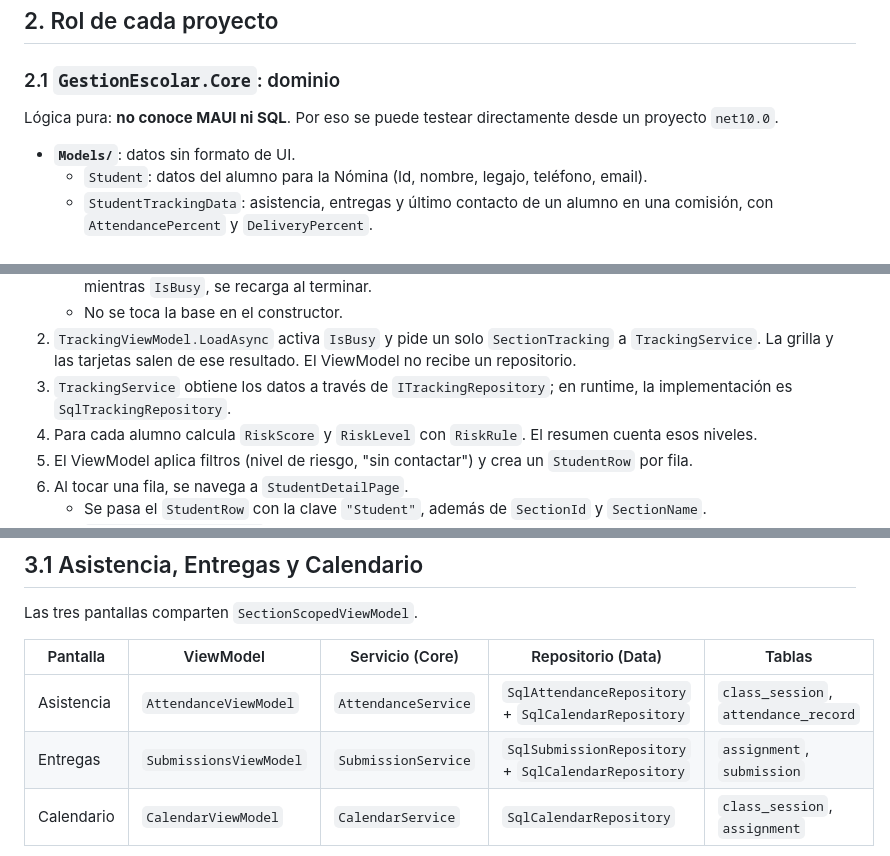
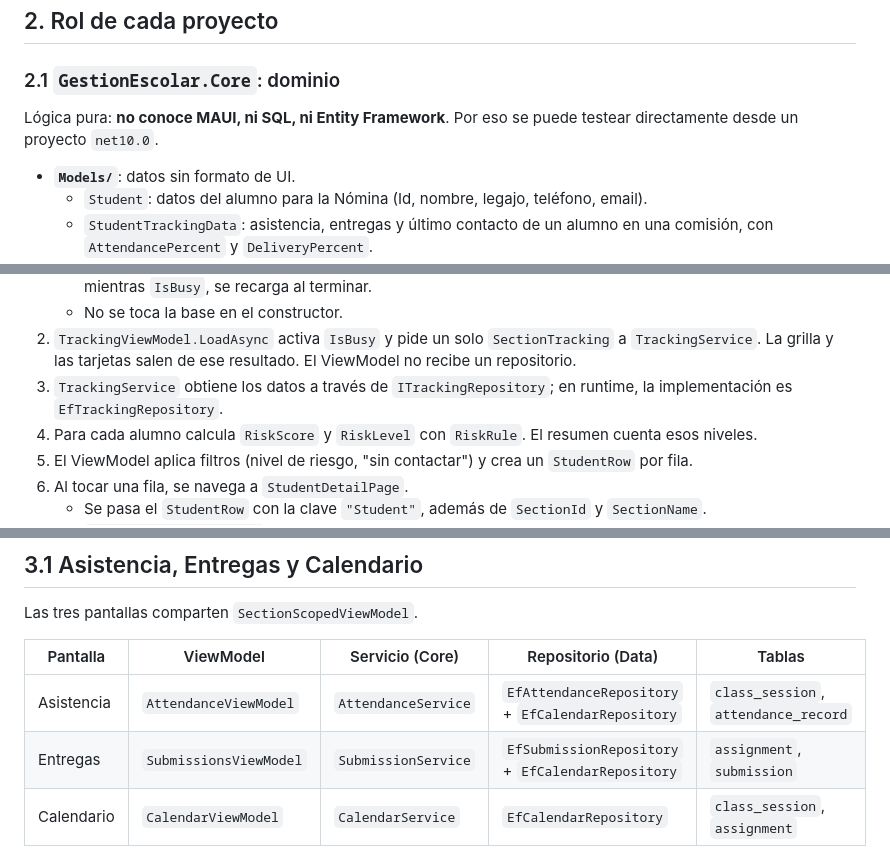
Before and after one commit to bautistacarratu06/PP2, a Markdown page: GestionEscolar/ARCHITECTURE.md, 3 parts joined by grey strips. Drawn GitHub-style.

````diff
--- a/GestionEscolar/ARCHITECTURE.md
+++ b/GestionEscolar/ARCHITECTURE.md
@@ -55,7 +58,7 @@ Todas las flechas de proyecto apuntan hacia Core. `UI` referencia a `Data` para
 
 ### 2.1 `GestionEscolar.Core`: dominio
 
-Lógica pura: **no conoce MAUI ni SQL**. Por eso se puede testear directamente desde un proyecto `net10.0`.
+Lógica pura: **no conoce MAUI, ni SQL, ni Entity Framework**. Por eso se puede testear directamente desde un proyecto `net10.0`.
 
 - **`Models/`**: datos sin formato de UI.
   - `Student`: datos del alumno para la Nómina (Id, nombre, legajo, teléfono, email).
@@ -194,7 +192,7 @@ sequenceDiagram
    - Cambiar la comisión en el selector recarga la grilla y las tarjetas para ese `sectionId`. Si llega un cambio mientras `IsBusy`, se recarga al terminar.
    - No se toca la base en el constructor.
 2. `TrackingViewModel.LoadAsync` activa `IsBusy` y pide un solo `SectionTracking` a `TrackingService`. La grilla y las tarjetas salen de ese resultado. El ViewModel no recibe un repositorio.
-3. `TrackingService` obtiene los datos a través de `ITrackingRepository`; en runtime, la implementación es `SqlTrackingRepository`.
+3. `TrackingService` obtiene los datos a través de `ITrackingRepository`; en runtime, la implementación es `EfTrackingRepository`.
 4. Para cada alumno calcula `RiskScore` y `RiskLevel` con `RiskRule`. El resumen cuenta esos niveles.
 5. El ViewModel aplica filtros (nivel de riesgo, "sin contactar") y crea un `StudentRow` por fila.
 6. Al tocar una fila, se navega a `StudentDetailPage`.
@@ -210,9 +208,9 @@ Las tres pantallas comparten `SectionScopedViewModel`.
 
 | Pantalla | ViewModel | Servicio (Core) | Repositorio (Data) | Tablas |
 |---|---|---|---|---|
-| Asistencia | `AttendanceViewModel` | `AttendanceService` | `SqlAttendanceRepository` + `SqlCalendarRepository` | `class_session`, `attendance_record` |
-| Entregas | `SubmissionsViewModel` | `SubmissionService` | `SqlSubmissionRepository` + `SqlCalendarRepository` | `assignment`, `submission` |
-| Calendario | `CalendarViewModel` | `CalendarService` | `SqlCalendarRepository` | `class_session`, `assignment` |
+| Asistencia | `AttendanceViewModel` | `AttendanceService` | `EfAttendanceRepository` + `EfCalendarRepository` | `class_session`, `attendance_record` |
+| Entregas | `SubmissionsViewModel` | `SubmissionService` | `EfSubmissionRepository` + `EfCalendarRepository` | `assignment`, `submission` |
+| Calendario | `CalendarViewModel` | `CalendarService` | `EfCalendarRepository` | `class_session`, `assignment` |
 
 ```mermaid
 sequenceDiagram
````
Also changed, not shown: other parts of GestionEscolar/ARCHITECTURE.md (+45 -47 lines), AGENTS.md (+15 -12 lines).
